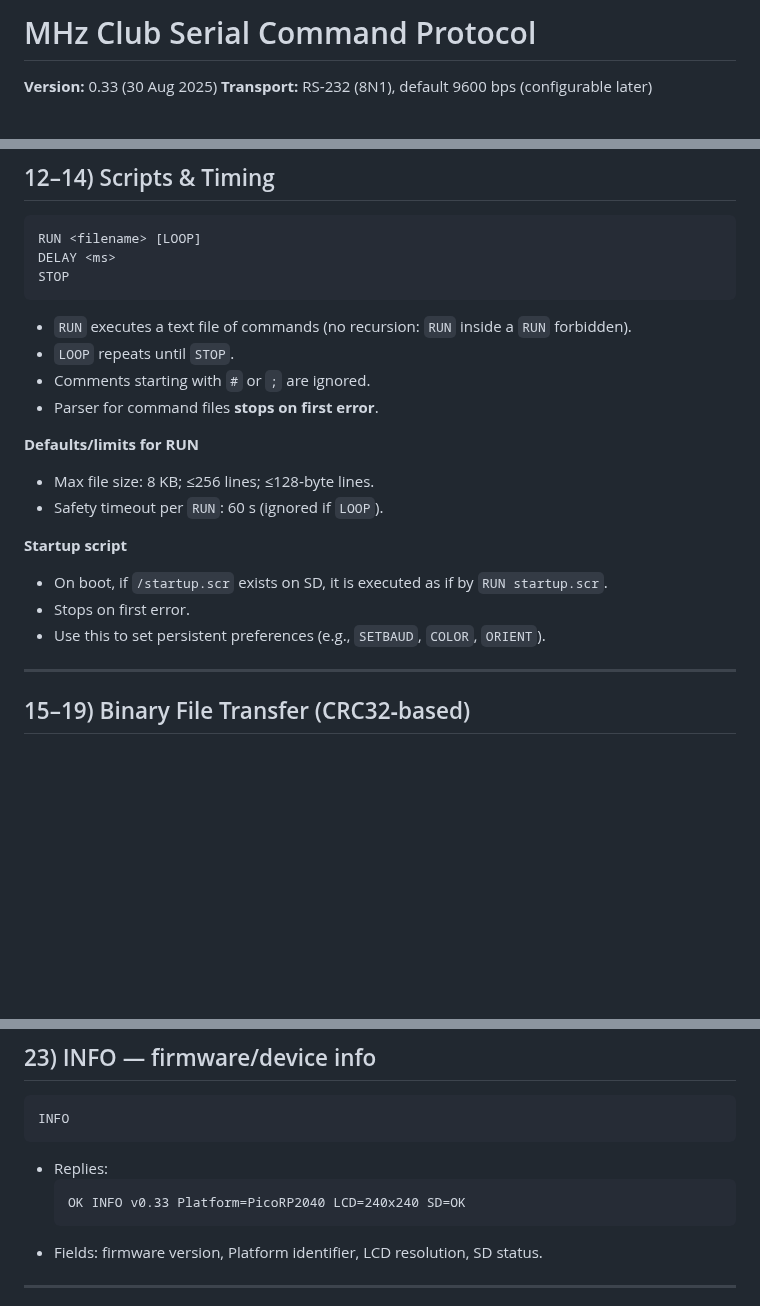
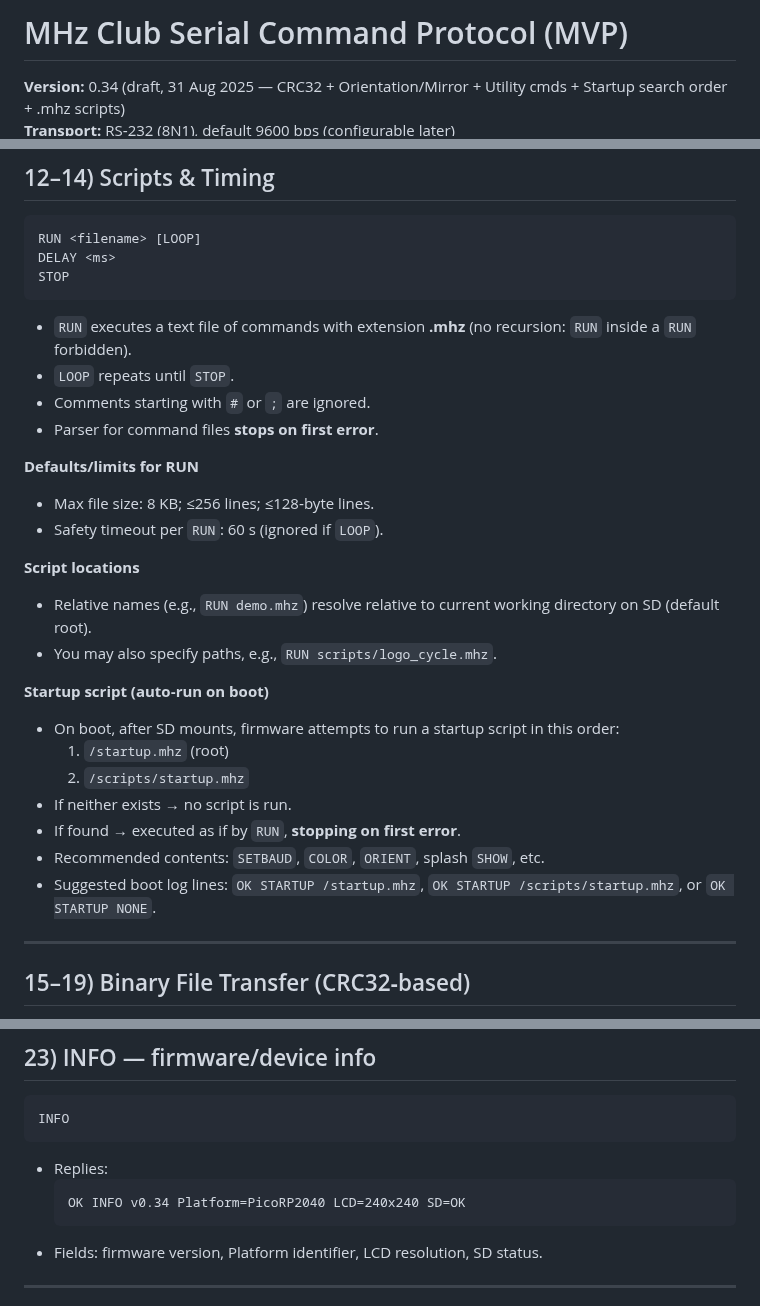
Before and after one commit to mhzclub/mhzclub.github.io, a Markdown page: docs/commands.md, 3 parts joined by grey strips. Drawn GitHub-style; blank space fills up the shorter version.

Commit message:
updates - scripts have a .mhz extension, default startup.mhz can be in the root directory or ./scripts

````diff
--- a/docs/commands.md
+++ b/docs/commands.md
@@ -1,6 +1,6 @@
-# MHz Club Serial Command Protocol
+# MHz Club Serial Command Protocol (MVP)
 
-**Version:** 0.33 (30 Aug 2025)
+**Version:** 0.34 (draft, 31 Aug 2025 — CRC32 + Orientation/Mirror + Utility cmds + Startup search order + .mhz scripts)
 **Transport:** RS‑232 (8N1), default 9600 bps (configurable later)
 **Framing:** ASCII lines terminated with LF (`\n`) unless noted
 **Case:** Command keywords are case‑insensitive; filenames/strings are case‑sensitive
@@ -85,7 +85,7 @@ RUN <filename> [LOOP]
 DELAY <ms>
 STOP
 ```
-- `RUN` executes a text file of commands (no recursion: `RUN` inside a `RUN` forbidden).
+- `RUN` executes a text file of commands with extension **.mhz** (no recursion: `RUN` inside a `RUN` forbidden).
 - `LOOP` repeats until `STOP`.
 - Comments starting with `#` or `;` are ignored.
 - Parser for command files **stops on first error**.
@@ -94,10 +94,18 @@ STOP
 - Max file size: 8 KB; ≤256 lines; ≤128‑byte lines.
 - Safety timeout per `RUN`: 60 s (ignored if `LOOP`).
 
-**Startup script**
-- On boot, if `/startup.scr` exists on SD, it is executed as if by `RUN startup.scr`.
-- Stops on first error.
-- Use this to set persistent preferences (e.g., `SETBAUD`, `COLOR`, `ORIENT`).
+**Script locations**
+- Relative names (e.g., `RUN demo.mhz`) resolve relative to current working directory on SD (default root).
+- You may also specify paths, e.g., `RUN scripts/logo_cycle.mhz`.
+
+**Startup script (auto‑run on boot)**
+- On boot, after SD mounts, firmware attempts to run a startup script in this order:
+  1) `/startup.mhz` (root)
+  2) `/scripts/startup.mhz`
+- If neither exists → no script is run.
+- If found → executed as if by `RUN`, **stopping on first error**.
+- Recommended contents: `SETBAUD`, `COLOR`, `ORIENT`, splash `SHOW`, etc.
+- Suggested boot log lines: `OK STARTUP /startup.mhz`, `OK STARTUP /scripts/startup.mhz`, or `OK STARTUP NONE`.
 
 ---
 
@@ -201,7 +209,7 @@ INFO
 ```
 - Replies:
   ```
-  OK INFO v0.33 Platform=PicoRP2040 LCD=240x240 SD=OK
+  OK INFO v0.34 Platform=PicoRP2040 LCD=240x240 SD=OK
   ```
 - Fields: firmware version, Platform identifier, LCD resolution, SD status.
 
````
Also changed, not shown: other parts of docs/commands.md (+1 -1 lines).
